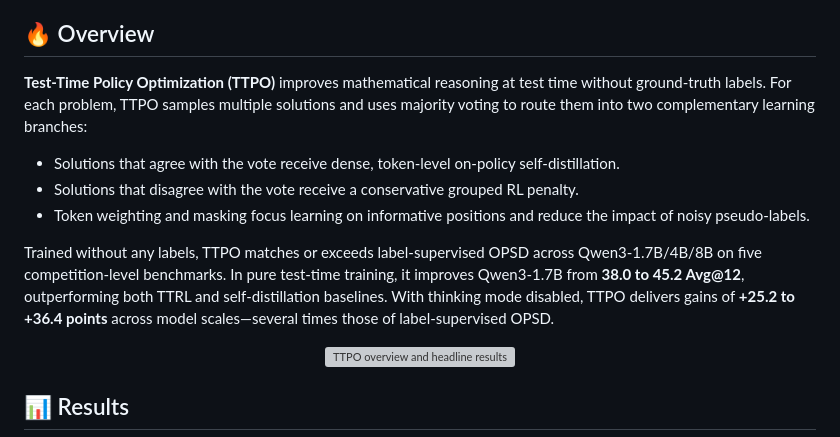
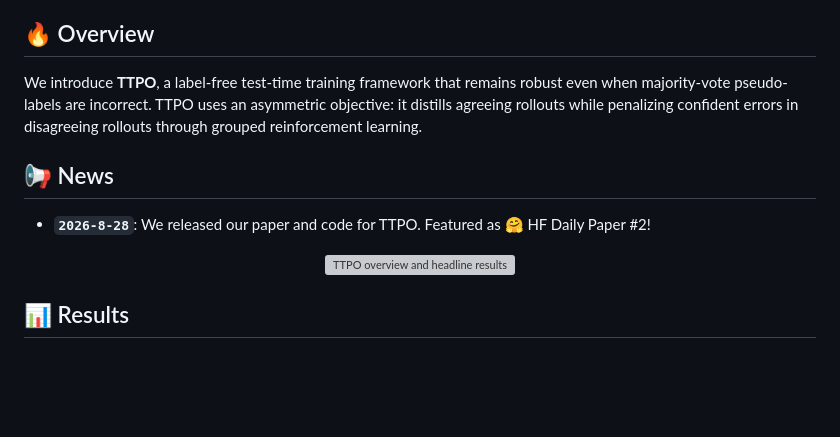
Before and after one commit to ZJU-REAL/TTPO, a Markdown page: README.md, the part around the change. Rendered like a GitHub page; blank space fills up the shorter version; grey boxes are pictures that could not be loaded.

Commit message:
Revise TTPO overview and add news section
Updated the overview of TTPO to clarify its label-free approach and added news about the paper release.

```diff
--- a/README.md
+++ b/README.md
@@ -19,13 +19,10 @@
 
 ## 🔥 Overview
 
-**Test-Time Policy Optimization (TTPO)** improves mathematical reasoning at test time without ground-truth labels. For each problem, TTPO samples multiple solutions and uses majority voting to route them into two complementary learning branches:
+We introduce **TTPO**, a label-free test-time training framework that remains robust even when majority-vote pseudo-labels are incorrect. TTPO uses an asymmetric objective: it distills agreeing rollouts while penalizing confident errors in disagreeing rollouts through grouped reinforcement learning.
 
-- Solutions that agree with the vote receive dense, token-level on-policy self-distillation.
-- Solutions that disagree with the vote receive a conservative grouped RL penalty.
-- Token weighting and masking focus learning on informative positions and reduce the impact of noisy pseudo-labels.
-
-Trained without any labels, TTPO matches or exceeds label-supervised OPSD across Qwen3-1.7B/4B/8B on five competition-level benchmarks. In pure test-time training, it improves Qwen3-1.7B from **38.0 to 45.2 Avg@12**, outperforming both TTRL and self-distillation baselines. With thinking mode disabled, TTPO delivers gains of **+25.2 to +36.4 points** across model scales—several times those of label-supervised OPSD.
+## 📢 News
+- **`2026-8-28`**: We released our paper and code for TTPO. Featured as 🤗 HF Daily Paper #2!
 
 <p align="center">
   <img src="docs/figures/method.webp" width="900" alt="TTPO overview and headline results">
```
